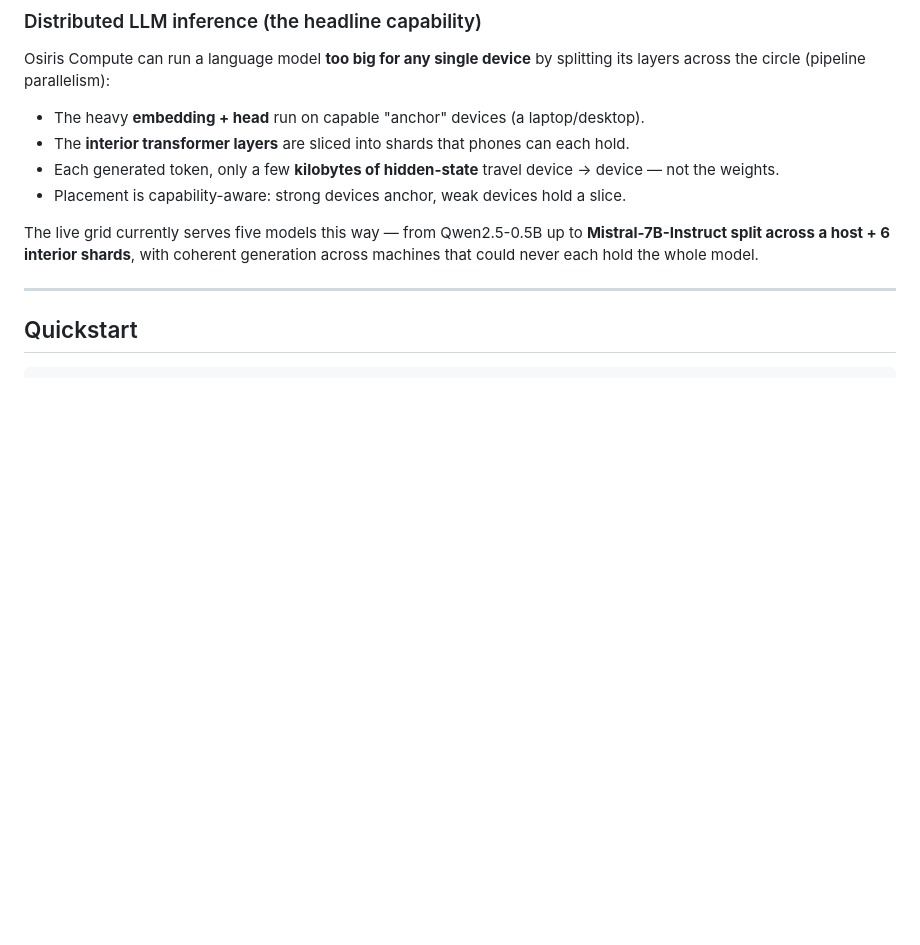
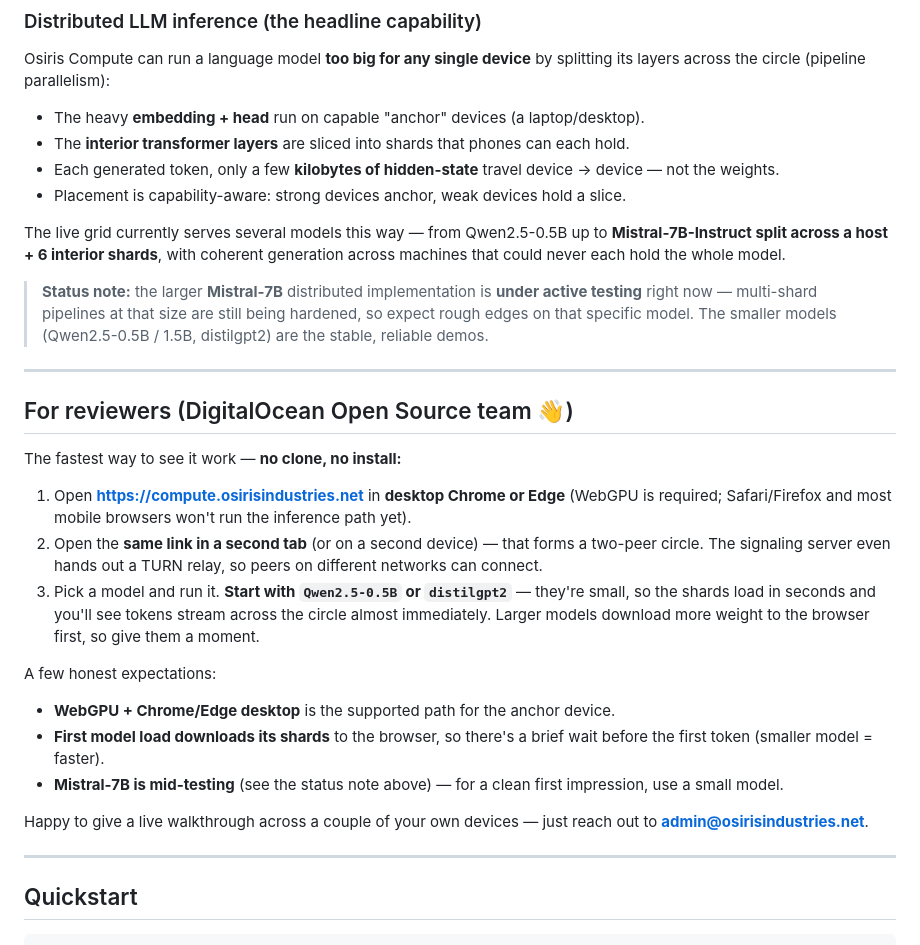
Before and after one commit to osiris-industries/osiris-compute, a Markdown page: README.md, the part around the change. Rendered like a GitHub page; blank space fills up the shorter version.

Commit message:
README: add 'For reviewers' guide + Mistral-7B under-testing status note

```diff
--- a/README.md
+++ b/README.md
@@ -37,7 +37,26 @@ Osiris Compute can run a language model **too big for any single device** by spl
 - Each generated token, only a few **kilobytes of hidden-state** travel device → device — not the weights.
 - Placement is capability-aware: strong devices anchor, weak devices hold a slice.
 
-The live grid currently serves five models this way — from Qwen2.5-0.5B up to **Mistral-7B-Instruct split across a host + 6 interior shards**, with coherent generation across machines that could never each hold the whole model.
+The live grid currently serves several models this way — from Qwen2.5-0.5B up to **Mistral-7B-Instruct split across a host + 6 interior shards**, with coherent generation across machines that could never each hold the whole model.
+
+> **Status note:** the larger **Mistral-7B** distributed implementation is **under active testing** right now — multi-shard pipelines at that size are still being hardened, so expect rough edges on that specific model. The smaller models (Qwen2.5-0.5B / 1.5B, distilgpt2) are the stable, reliable demos.
+
+---
+
+## For reviewers (DigitalOcean Open Source team 👋)
+
+The fastest way to see it work — **no clone, no install:**
+
+1. Open **https://compute.osirisindustries.net** in **desktop Chrome or Edge** (WebGPU is required; Safari/Firefox and most mobile browsers won't run the inference path yet).
+2. Open the **same link in a second tab** (or on a second device) — that forms a two-peer circle. The signaling server even hands out a TURN relay, so peers on different networks can connect.
+3. Pick a model and run it. **Start with `Qwen2.5-0.5B` or `distilgpt2`** — they're small, so the shards load in seconds and you'll see tokens stream across the circle almost immediately. Larger models download more weight to the browser first, so give them a moment.
+
+A few honest expectations:
+- **WebGPU + Chrome/Edge desktop** is the supported path for the anchor device.
+- **First model load downloads its shards** to the browser, so there's a brief wait before the first token (smaller model = faster).
+- **Mistral-7B is mid-testing** (see the status note above) — for a clean first impression, use a small model.
+
+Happy to give a live walkthrough across a couple of your own devices — just reach out to **admin@osirisindustries.net**.
 
 ---
 
```
